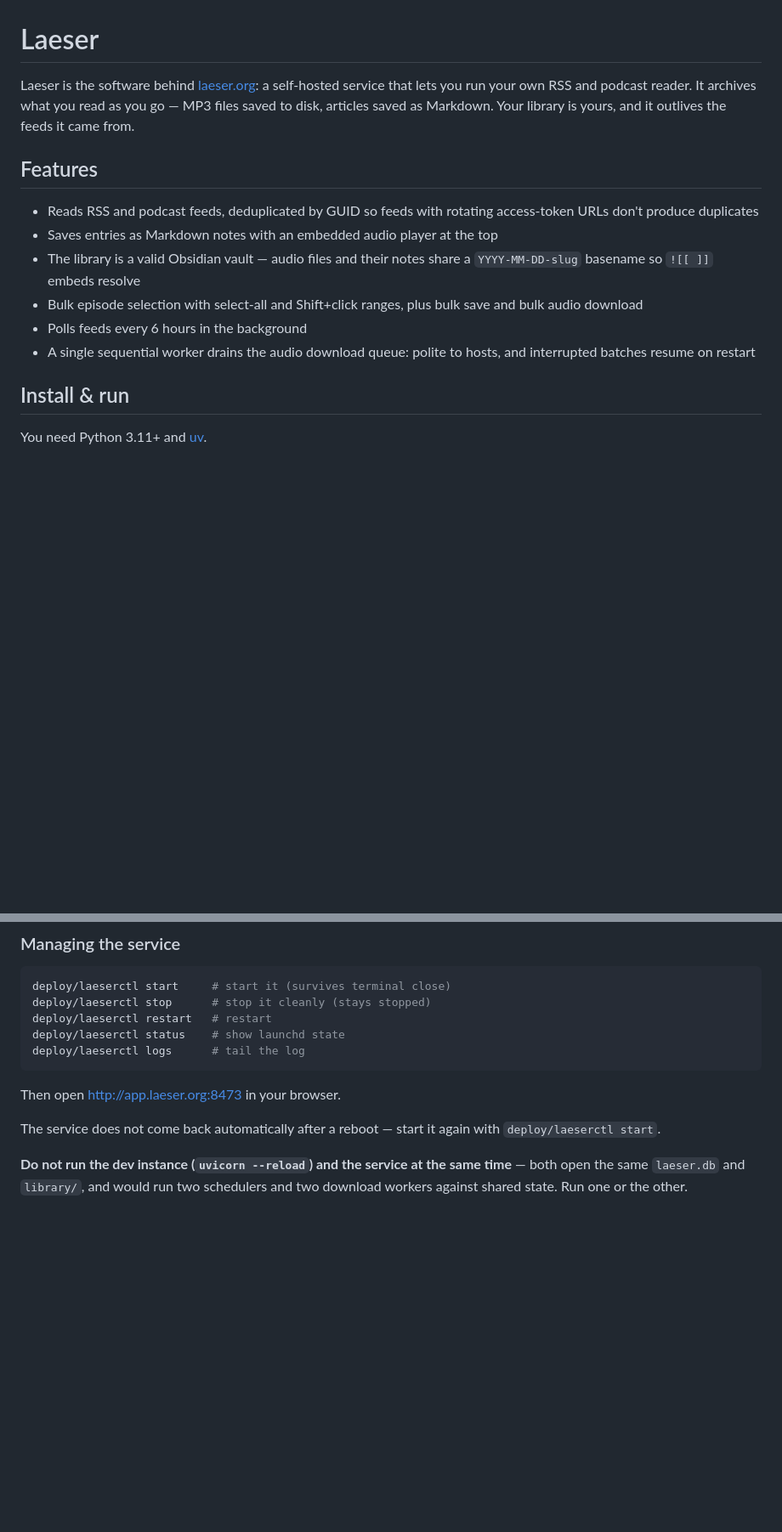
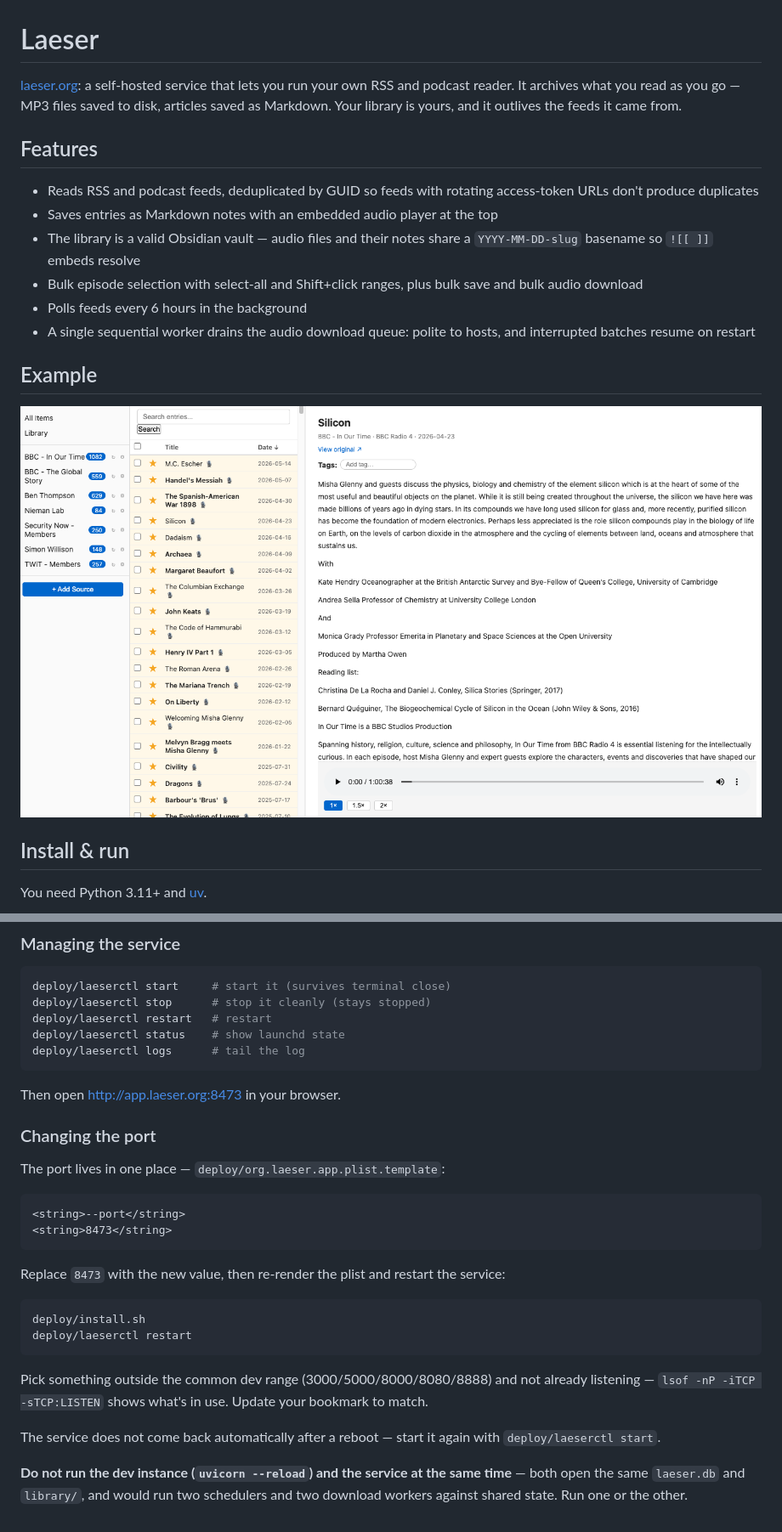
Before and after one commit to oiler/laeser, a Markdown page: README.md, 2 parts joined by grey strips. Shown at 85% size. GitHub-like rendering; pictures changed too: screenshot.png (added); blank space fills up the shorter version.

Commit message:
docs: add Example screenshot, port-change instructions, unwrap markdown
- README: new ## Example section with a screenshot of the reader
- README: ### Changing the port subsection under Running as a service
- README, spec, plan: unwrap hard-wrapped prose to one line per paragraph

Co-Authored-By: Claude Opus 4.7 <noreply@anthropic.com>

````diff
--- a/README.md
+++ b/README.md
@@ -1,6 +1,6 @@
 # Laeser
 
-Laeser is the software behind [laeser.org](https://laeser.org): a self-hosted service that lets you run your own RSS and podcast reader. It archives what you read as you go — MP3 files saved to disk, articles saved as Markdown. Your library is yours, and it outlives the feeds it came from.
+[laeser.org](https://laeser.org): a self-hosted service that lets you run your own RSS and podcast reader. It archives what you read as you go — MP3 files saved to disk, articles saved as Markdown. Your library is yours, and it outlives the feeds it came from.
 
 ## Features
 
@@ -10,6 +10,10 @@ Laeser is the software behind [laeser.org](https://laeser.org): a self-hosted se
 - Bulk episode selection with select-all and Shift+click ranges, plus bulk save and bulk audio download
 - Polls feeds every 6 hours in the background
 - A single sequential worker drains the audio download queue: polite to hosts, and interrupted batches resume on restart
+
+## Example
+
+![Laeser reader interface — sources sidebar on the left, episode list in the middle, open entry with audio player on the right](screenshot.png)
 
 ## Install & run
 
@@ -64,9 +66,24 @@ deploy/laeserctl logs      # tail the log
 
 Then open http://app.laeser.org:8473 in your browser.
 
-The service does not come back automatically after a reboot — start it again
-with `deploy/laeserctl start`.
+### Changing the port
 
-**Do not run the dev instance (`uvicorn --reload`) and the service at the same
-time** — both open the same `laeser.db` and `library/`, and would run two
-schedulers and two download workers against shared state. Run one or the other.
+The port lives in one place — `deploy/org.laeser.app.plist.template`:
+
+```xml
+<string>--port</string>
+<string>8473</string>
+```
+
+Replace `8473` with the new value, then re-render the plist and restart the service:
+
+```sh
+deploy/install.sh
+deploy/laeserctl restart
+```
+
+Pick something outside the common dev range (3000/5000/8000/8080/8888) and not already listening — `lsof -nP -iTCP -sTCP:LISTEN` shows what's in use. Update your bookmark to match.
+
+The service does not come back automatically after a reboot — start it again with `deploy/laeserctl start`.
+
+**Do not run the dev instance (`uvicorn --reload`) and the service at the same time** — both open the same `laeser.db` and `library/`, and would run two schedulers and two download workers against shared state. Run one or the other.
````
Also changed, not shown: other parts of README.md (+1 -3 lines), 2 other files.
